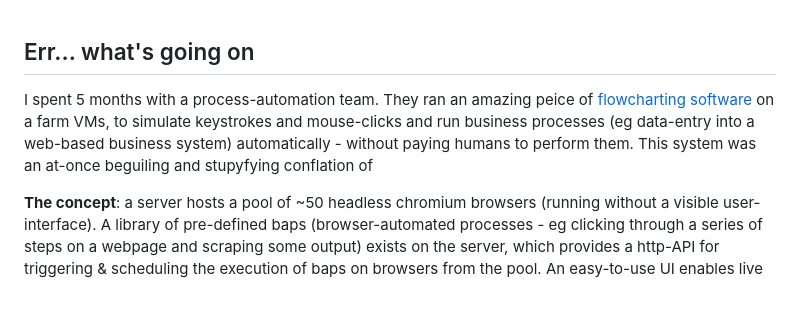
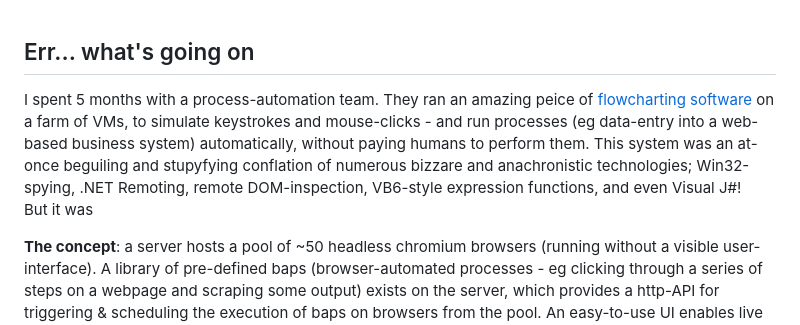
Before and after one commit to BenMullan/carpe-datum, a Markdown page: readme.md, the part around the change. Drawn GitHub-style; blank space fills up the shorter version.

```diff
--- a/readme.md
+++ b/readme.md
@@ -9,7 +9,9 @@
 <br/><br/>
 
 ## Err... what's going on
-I spent 5 months with a process-automation team. They ran an amazing peice of [flowcharting software](https://www.google.com/search?q=blue+prism+automate+desktop+screenshot&tbm=isch) on a farm VMs, to simulate keystrokes and mouse-clicks and run business processes (eg data-entry into a web-based business system) automatically - without paying humans to perform them. This system was an at-once beguiling and stupyfying conflation of
+I spent 5 months with a process-automation team. They ran an amazing peice of [flowcharting software](https://www.google.com/search?q=blue+prism+automate+desktop+screenshot&tbm=isch) on a farm of VMs, to simulate keystrokes and mouse-clicks - and run processes (eg data-entry into a web-based business system) automatically, without paying humans to perform them. This system was an at-once beguiling and stupyfying conflation of numerous bizzare and anachronistic technologies; Win32-spying, .NET Remoting, remote DOM-inspection, VB6-style expression functions, and even Visual J#!
+<br/>
+But it was
 
 
 **The concept**: a server hosts a pool of ~50 headless chromium browsers (running without a visible user-interface). A library of pre-defined baps (browser-automated processes - eg clicking through a series of steps on a webpage and scraping some output) exists on the server, which provides a http-API for triggering & scheduling the execution of baps on browsers from the pool. An easy-to-use UI enables live previews and interaction with all headless browsers. When a bap is executed, a full playwright trace is captured, recording the precise state of the DOM at each point during bap-execution.
```
